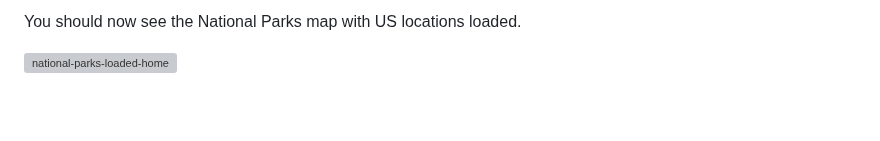
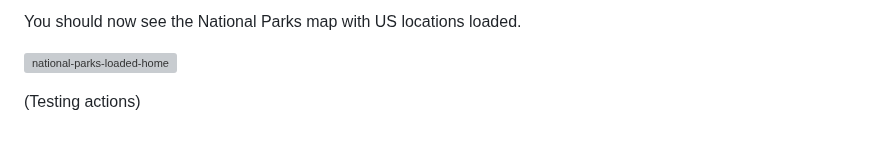
Before and after one commit to mmondics/national-parks, a Markdown page: README.md, the part around the change. Drawn GitHub-style; blank space fills up the shorter version; grey boxes are pictures that could not be loaded.

```diff
--- a/README.md
+++ b/README.md
@@ -153,3 +153,5 @@ You can deploy this application via the OpenShift web console.
 You should now see the National Parks map with US locations loaded.
 
 ![national-parks-loaded-home](https://raw.githubusercontent.com/mmondics/media/main/images/national-parks-loaded-home.png)
+
+(Testing actions)
```
